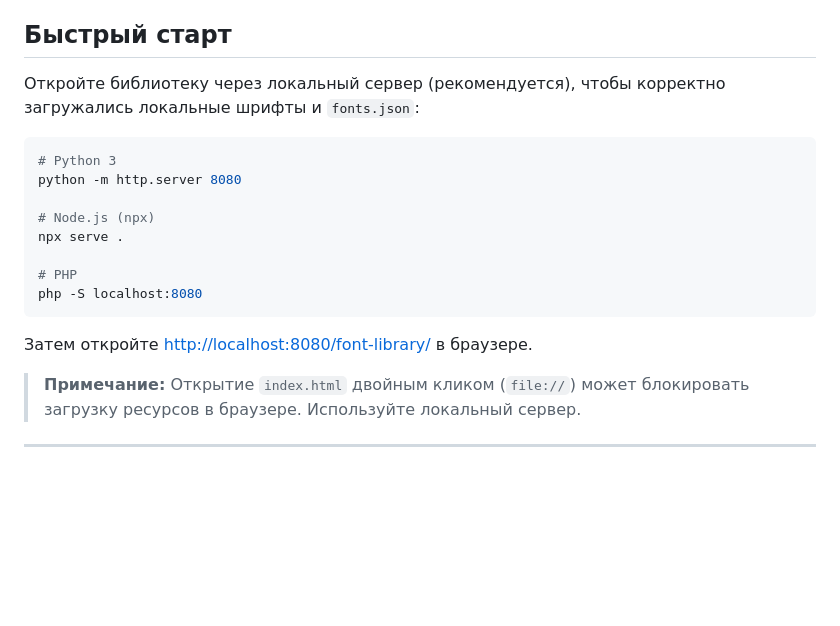
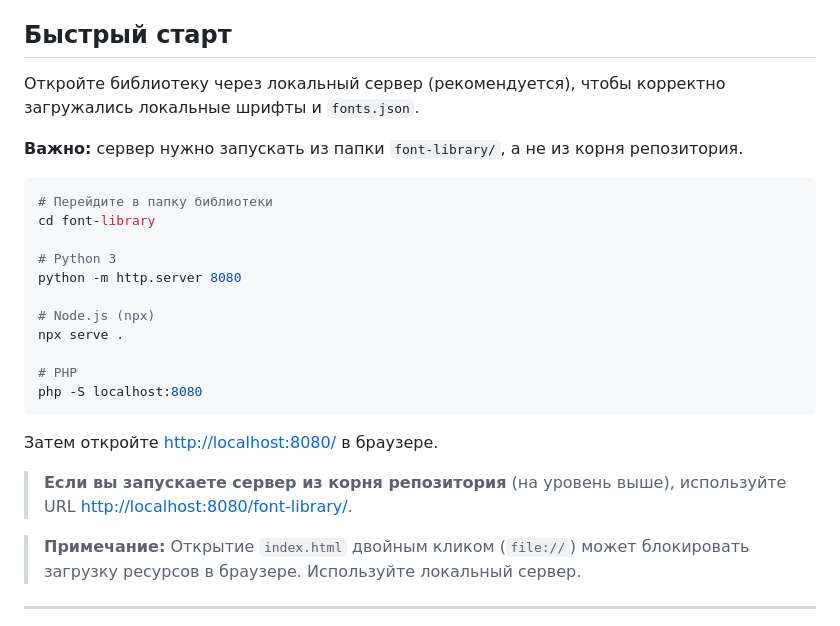
Before and after one commit to khupolina-cmd/librarry, a Markdown page: font-library/README.md, the part around the change. GitHub-like rendering; blank space fills up the shorter version.

Commit message:
fix: clarify server start directory in README to fix 404
Agent-Logs-Url: https://github.com/khupolina-cmd/librarry/sessions/9117bdf6-c00d-4dd7-b43f-160f994e4235

Co-authored-by: khupolina-cmd <276218641+khupolina-cmd@users.noreply.github.com>

````diff
--- a/font-library/README.md
+++ b/font-library/README.md
@@ -4,9 +4,14 @@
 
 ## Быстрый старт
 
-Откройте библиотеку через локальный сервер (рекомендуется), чтобы корректно загружались локальные шрифты и `fonts.json`:
+Откройте библиотеку через локальный сервер (рекомендуется), чтобы корректно загружались локальные шрифты и `fonts.json`.
+
+**Важно:** сервер нужно запускать из папки `font-library/`, а не из корня репозитория.
 
 ```bash
+# Перейдите в папку библиотеки
+cd font-library
+
 # Python 3
 python -m http.server 8080
 
@@ -17,7 +22,9 @@ npx serve .
 php -S localhost:8080
 ```
 
-Затем откройте [http://localhost:8080/font-library/](http://localhost:8080/font-library/) в браузере.
+Затем откройте [http://localhost:8080/](http://localhost:8080/) в браузере.
+
+> **Если вы запускаете сервер из корня репозитория** (на уровень выше), используйте URL [http://localhost:8080/font-library/](http://localhost:8080/font-library/).
 
 > **Примечание:** Открытие `index.html` двойным кликом (`file://`) может блокировать загрузку ресурсов в браузере. Используйте локальный сервер.
 
````
